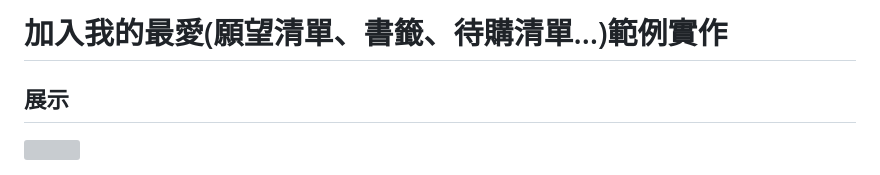
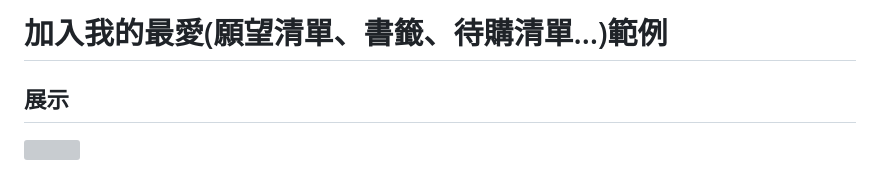
Before and after one commit to sd918207458/board-buddy-express, a Markdown page: docs/favorite.md, the part around the change. Drawn GitHub-style; grey boxes are pictures that could not be loaded.

```diff
--- a/docs/favorite.md
+++ b/docs/favorite.md
@@ -1,4 +1,4 @@
-# 加入我的最愛(願望清單、書籤、待購清單…)範例實作
+# 加入我的最愛(願望清單、書籤、待購清單…)範例
 
 ## 展示
 
```
